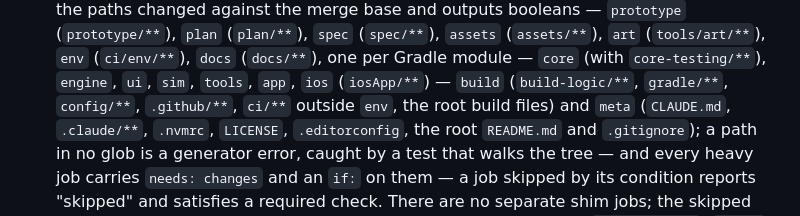
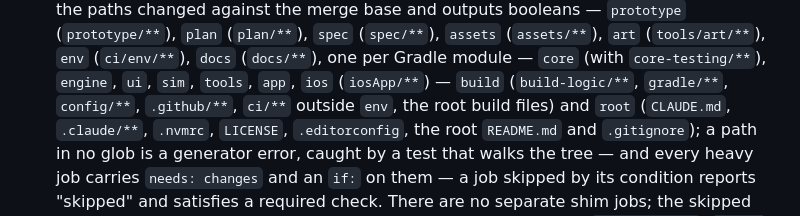
Before and after one commit to PatAkil/ember-quest, a Markdown page: plan/TECHNICAL.md, the part around the change. Drawn GitHub-style.

```diff
--- a/plan/TECHNICAL.md
+++ b/plan/TECHNICAL.md
@@ -383,7 +383,7 @@ real one. From that commit:
   (`plan/**`), `spec` (`spec/**`), `assets` (`assets/**`), `art` (`tools/art/**`), `env`
   (`ci/env/**`), `docs` (`docs/**`), one per Gradle module — `core` (with `core-testing/**`), `engine`, `ui`, `sim`,
   `tools`, `app`, `ios` (`iosApp/**`) — `build` (`build-logic/**`, `gradle/**`,
-  `config/**`, `.github/**`, `ci/**` outside `env`, the root build files) and `meta`
+  `config/**`, `.github/**`, `ci/**` outside `env`, the root build files) and `root`
   (`CLAUDE.md`, `.claude/**`, `.nvmrc`, `LICENSE`, `.editorconfig`, the root `README.md`
   and `.gitignore`); a path in no glob is a generator error, caught by a test that walks
   the tree — and every heavy job carries `needs: changes`
```
Also changed, not shown: plan/REVIEW.md (+2 -2 lines).
